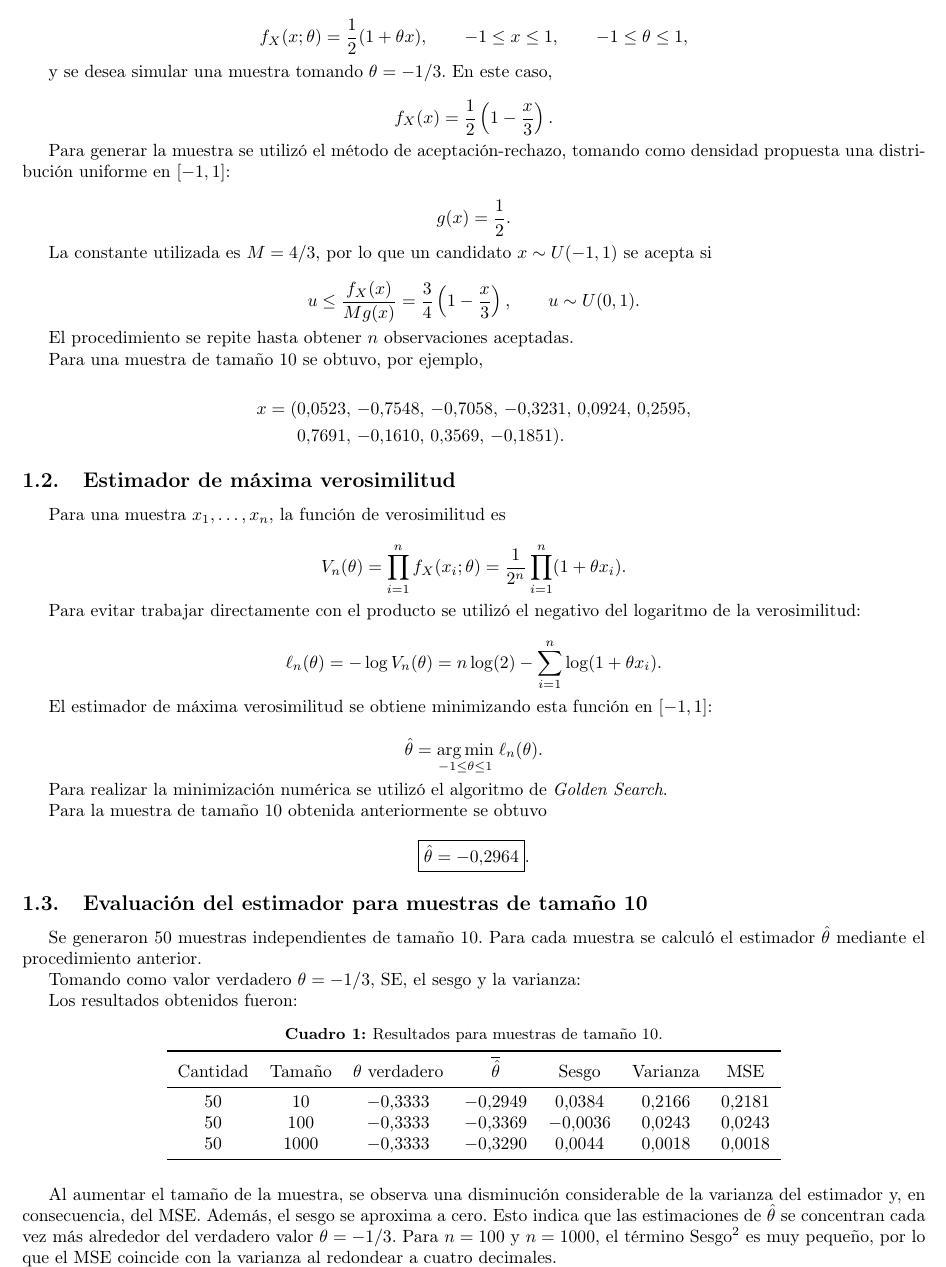
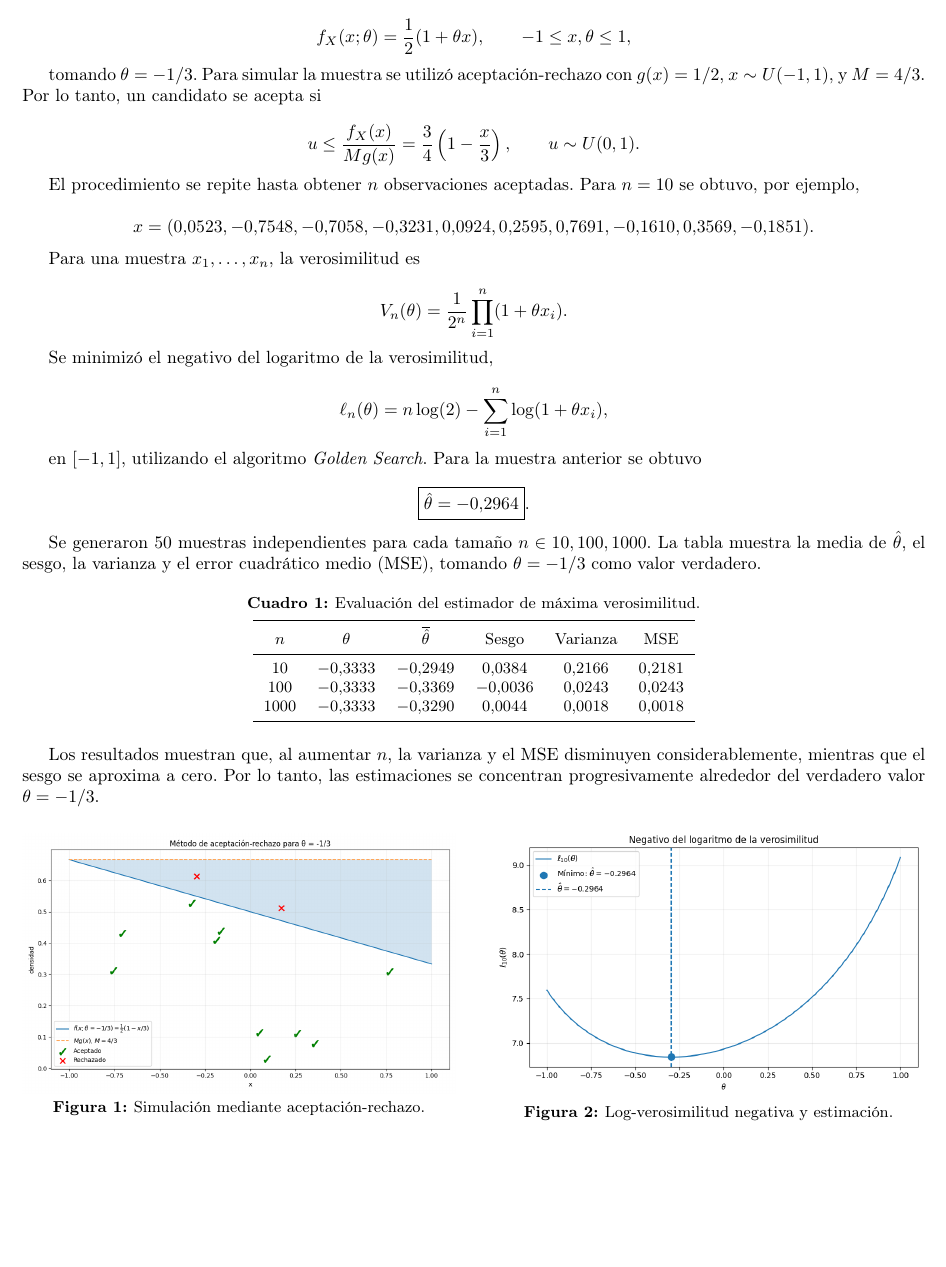
Before and after one commit to facundo7801/obligatorio1-modest, a LaTeX document (Informe/Informe.tex): part of page 2 of 6, cut so that both start at the same text, the shorter picture padded with empty space. Compiled offline with pdfLaTeX.

Commit message:
Actualizacion Problema 1

```diff
--- a/Informe/Informe.tex
+++ b/Informe/Informe.tex
@@ -74,129 +74,79 @@ Octubre de 2026
 
 Se considera la densidad
 
-\[
-f_X(x;\theta)=\frac{1}{2}(1+\theta x),
-\qquad -1\leq x\leq1,
-\qquad -1\leq\theta\leq1,
-\]
+$$
+f_X(x;\theta)=\frac{1}{2}(1+\theta x),\qquad -1\leq x,\theta\leq1,
+$$
 
-y se desea simular una muestra tomando $\theta=-1/3$. En este caso,
+tomando $\theta=-1/3$. Para simular la muestra se utilizó aceptación-rechazo con $g(x)=1/2$, $x\sim U(-1,1)$, y $M=4/3$. Por lo tanto, un candidato se acepta si
 
-\[
-f_X(x)=\frac{1}{2}\left(1-\frac{x}{3}\right).
-\]
+$$
+u\leq\frac{f_X(x)}{Mg(x)}
+=\frac{3}{4}\left(1-\frac{x}{3}\right),\qquad u\sim U(0,1).
+$$
 
-Para generar la muestra se utilizó el método de aceptación-rechazo, tomando como
-densidad propuesta una distribución uniforme en $[-1,1]$:
+El procedimiento se repite hasta obtener $n$ observaciones aceptadas. Para $n=10$ se obtuvo, por ejemplo,
 
-\[
-g(x)=\frac{1}{2}.
-\]
+$$
+x=(0.0523,-0.7548,-0.7058,-0.3231,0.0924,0.2595,
+0.7691,-0.1610,0.3569,-0.1851).
+$$
 
-La constante utilizada es $M=4/3$, por lo que un candidato
-$x\sim U(-1,1)$ se acepta si
+Para una muestra $x_1,\ldots,x_n$, la verosimilitud es
 
-\[
-u\leq
-\frac{f_X(x)}{Mg(x)}
-=
-\frac{3}{4}\left(1-\frac{x}{3}\right),
-\qquad u\sim U(0,1).
-\]
+$$
+V_n(\theta)=\frac{1}{2^n}\prod_{i=1}^n(1+\theta x_i).
+$$
 
-El procedimiento se repite hasta obtener $n$ observaciones aceptadas.
+Se minimizó el negativo del logaritmo de la verosimilitud,
 
-Para una muestra de tamaño $10$ se obtuvo, por ejemplo,
+$$
+\ell_n(\theta)=n\log(2)-\sum_{i=1}^n\log(1+\theta x_i),
+$$
 
-\[
-\begin{split}
-x = (&0.0523,\,-0.7548,\,-0.7058,\,-0.3231,\,
-0.0924,\,0.2595,\\
-&0.7691,\,-0.1610,\,0.3569,\,-0.1851).
-\end{split}
-\]
+en $[-1,1]$, utilizando el algoritmo \textit{Golden Search}. Para la muestra anterior se obtuvo
 
+$$
+\boxed{\hat{\theta}=-0.2964}.
+$$
 
-\subsection{Estimador de máxima verosimilitud}
-
-Para una muestra $x_1,\ldots,x_n$, la función de verosimilitud es
-
-\[
-V_n(\theta)
-=
-\prod_{i=1}^{n}f_X(x_i;\theta)
-=
-\frac{1}{2^n}
-\prod_{i=1}^{n}(1+\theta x_i).
-\]
-
-Para evitar trabajar directamente con el producto se utilizó el negativo del
-logaritmo de la verosimilitud:
-
-\[
-\ell_n(\theta)
-=
--\log V_n(\theta)
-=
-n\log(2)
--
-\sum_{i=1}^{n}\log(1+\theta x_i).
-\]
-
-El estimador de máxima verosimilitud se obtiene minimizando esta función en
-$[-1,1]$:
-
-\[
-\hat{\theta}
-=
-\underset{-1\leq\theta\leq1}{\operatorname{arg\,min}}
-\;\ell_n(\theta).
-\]
-
-Para realizar la minimización numérica se utilizó el algoritmo de
-\textit{Golden Search}.
-
-Para la muestra de tamaño $10$ obtenida anteriormente se obtuvo
-
-\[
-\boxed{\hat{\theta}=-0.2964}.
-\]
-
-
-
-\subsection{Evaluación del estimador para muestras de tamaño 10}
-
-Se generaron $50$ muestras independientes de tamaño $10$. Para cada muestra
-se calculó el estimador $\hat{\theta}$ mediante el procedimiento anterior.
-
-Tomando como valor verdadero $\theta=-1/3$, SE, el sesgo y la varianza:
-
-
-Los resultados obtenidos fueron:
+Se generaron $50$ muestras independientes para cada tamaño $n\in{10,100,1000}$. La tabla muestra la media de $\hat{\theta}$, el sesgo, la varianza y el error cuadrático medio (MSE), tomando $\theta=-1/3$ como valor verdadero.
 
 \begin{table}[htbp]
 \centering
-\caption{Resultados para muestras de tamaño 10.}
-\label{tab:resultados_n10}
-\begin{tabular}{ccccccc}
+\caption{Evaluación del estimador de máxima verosimilitud.}
+\label{tab:resultados_n}
+\small
+\begin{tabular}{cccccc}
 \toprule
-Cantidad & Tamaño & $\theta$ verdadero & $\overline{\hat{\theta}}$ & Sesgo & Varianza & MSE \\
+$n$ & $\theta$ & $\overline{\hat{\theta}}$ & Sesgo & Varianza & MSE \\
 \midrule
-50 & 10  & $-0.3333$ & $-0.2949$ & $0.0384$ & $0.2166$ & $0.2181$ \\
-50 & 100 & $-0.3333$ & $-0.3369$ & $-0.0036$ & $0.0243$ & $0.0243$ \\
-50 & 1000 & $-0.3333$ & $-0.3290$ & $0.0044$ & $0.0018$ & $0.0018$ \\
+10   & $-0.3333$ & $-0.2949$ & $0.0384$  & $0.2166$ & $0.2181$ \\
+100  & $-0.3333$ & $-0.3369$ & $-0.0036$ & $0.0243$ & $0.0243$ \\
+1000 & $-0.3333$ & $-0.3290$ & $0.0044$  & $0.0018$ & $0.0018$ \\
 \bottomrule
 \end{tabular}
-
 \end{table}
 
-Al aumentar el tamaño de la muestra, se observa una disminución
-considerable de la varianza del estimador y, en consecuencia, del MSE.
-Además, el sesgo se aproxima a cero. Esto indica que las estimaciones
-de $\hat{\theta}$ se concentran cada vez más alrededor del verdadero
-valor $\theta=-1/3$. Para $n=100$ y $n=1000$, el término
-$\operatorname{Sesgo}^2$ es muy pequeño, por lo que el MSE coincide
-con la varianza al redondear a cuatro decimales.
+Los resultados muestran que, al aumentar $n$, la varianza y el MSE disminuyen considerablemente, mientras que el sesgo se aproxima a cero. Por lo tanto, las estimaciones se concentran progresivamente alrededor del verdadero valor $\theta=-1/3$.
+
+\begin{figure}[htbp]
+\centering
+\begin{minipage}{0.48\textwidth}
+\centering
+\includegraphics[width=\textwidth]{../Imagenes/Prob1-1.png}
+\caption{Simulación mediante aceptación-rechazo.}
+\label{fig:simulacion}
+\end{minipage}
+\hfill
+\begin{minipage}{0.48\textwidth}
+\centering
+\includegraphics[width=\textwidth]{../Imagenes/Prob1-2.png}
+\caption{Log-verosimilitud negativa y estimación.}
+\label{fig:verosimilitud}
+\end{minipage}
+\end{figure}
+
 
 \newpage
 
```
Also changed, not shown: codigos/problema1_1.py (+2 -2 lines), Informe/Informe.pdf, Informe/Informe.tex (2 more changed lines), 7 other files.
